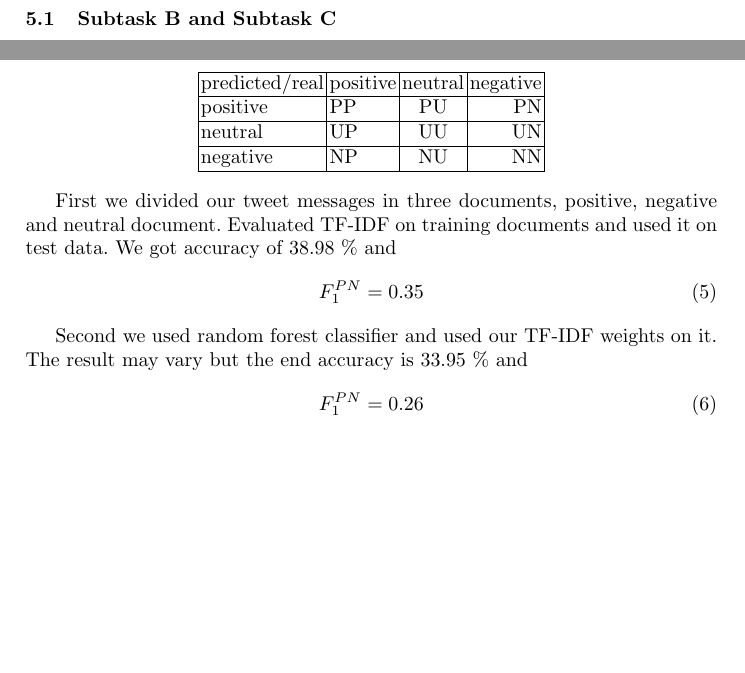
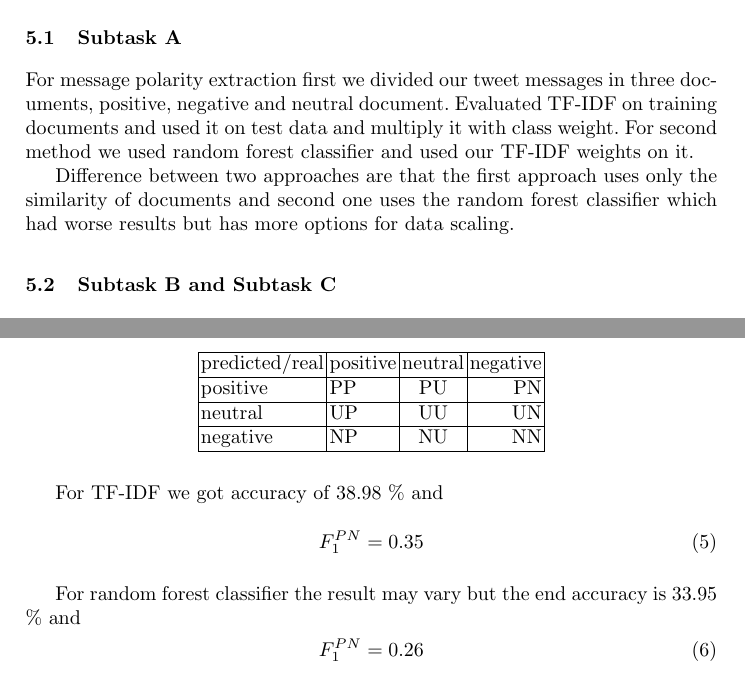
Before and after one commit to BalabN/Sentiment-Analysis-in-Twitter, a LaTeX paper (onj-final/porocilo/typeinst.tex): two parts of pages 4 and 5 of 7 before the commit and two parts of pages 4 and 5 of 8 after it, joined at a grey line, cut so that both start at the same text, the shorter picture padded with empty space. Compiled offline with pdfLaTeX.

Commit message:
Metode subtask a

```diff
--- a/onj-final/porocilo/typeinst.tex
+++ b/onj-final/porocilo/typeinst.tex
@@ -145,6 +145,12 @@ In work~\cite{briones2016vcu} they have used simple unigram model baseline with
 
 \section{Methods}
 
+\subsection{Subtask A}
+
+For message polarity extraction first we divided our tweet messages in three documents, positive, negative and neutral document. Evaluated TF-IDF on training documents and used it on test data and multiply it with class weight. For second method we used random forest classifier and used our TF-IDF weights on it.
+
+Difference between two approaches are that the first approach uses only the similarity of documents and second one uses the random forest classifier which had worse results but has more options for data scaling.
+
 \subsection{Subtask B and Subtask C}
 For this tasks we have created a method, that first preprocess all train tweets and then sums all the tweets according to their belonging sentiment. With this approach we get two documents, one containing all the text for positive tweets and second containing all the text for negative tweets. We calculate tf-idf for each document.
 
@@ -190,12 +196,12 @@ where $PP$, $UP$, $NP$, $PU$, $PN$ are the cells of the confusion matrix shown i
   \end{tabular}
 \end{center}
 
-First we divided our tweet messages in three documents, positive, negative and neutral document. Evaluated TF-IDF on training documents and used it on test data. We got accuracy of 38.98 \% and
+For TF-IDF we got accuracy of 38.98 \% and
 \begin{equation}
 F^{PN}_1 = 0.35
 \end{equation}
 
-Second we used random forest classifier and used our TF-IDF weights on it. The result may vary but the end accuracy is 33.95 \% and
+For random forest classifier the result may vary but the end accuracy is 33.95 \% and
 \begin{equation}
 F^{PN}_1 = 0.26
 \end{equation}
```
Also changed, not shown: onj-final/porocilo/typeinst.pdf, 2 other files.
